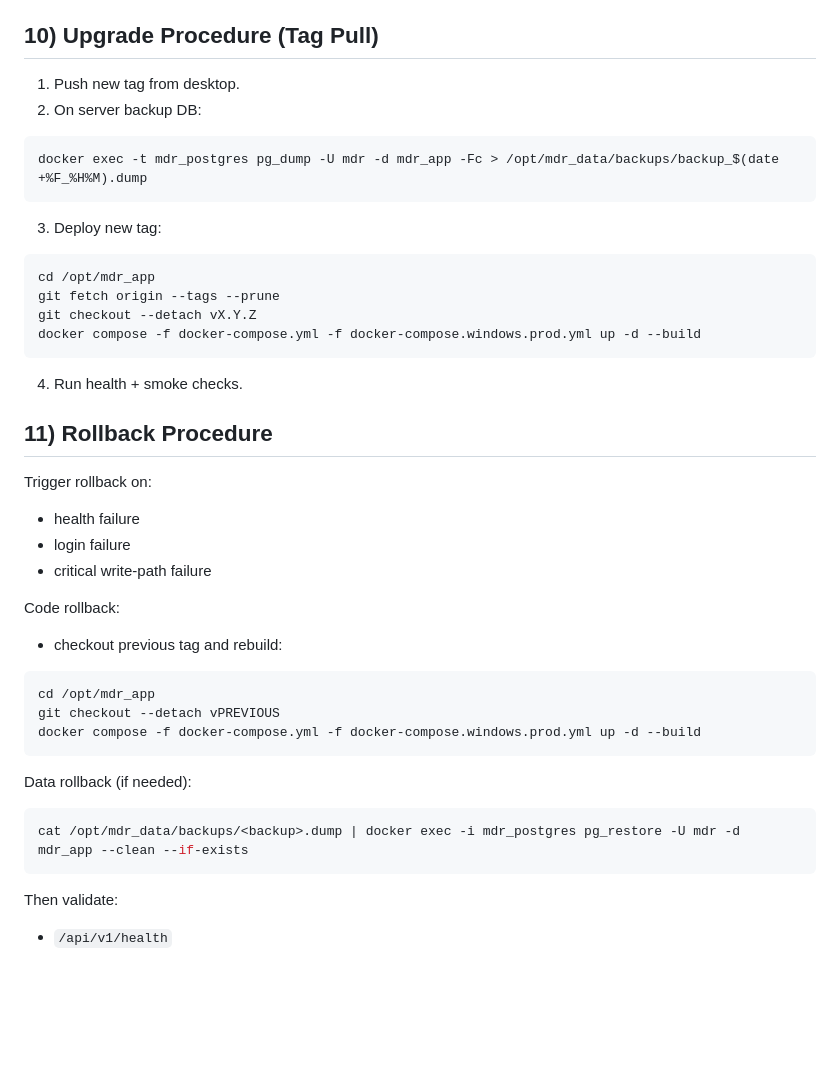
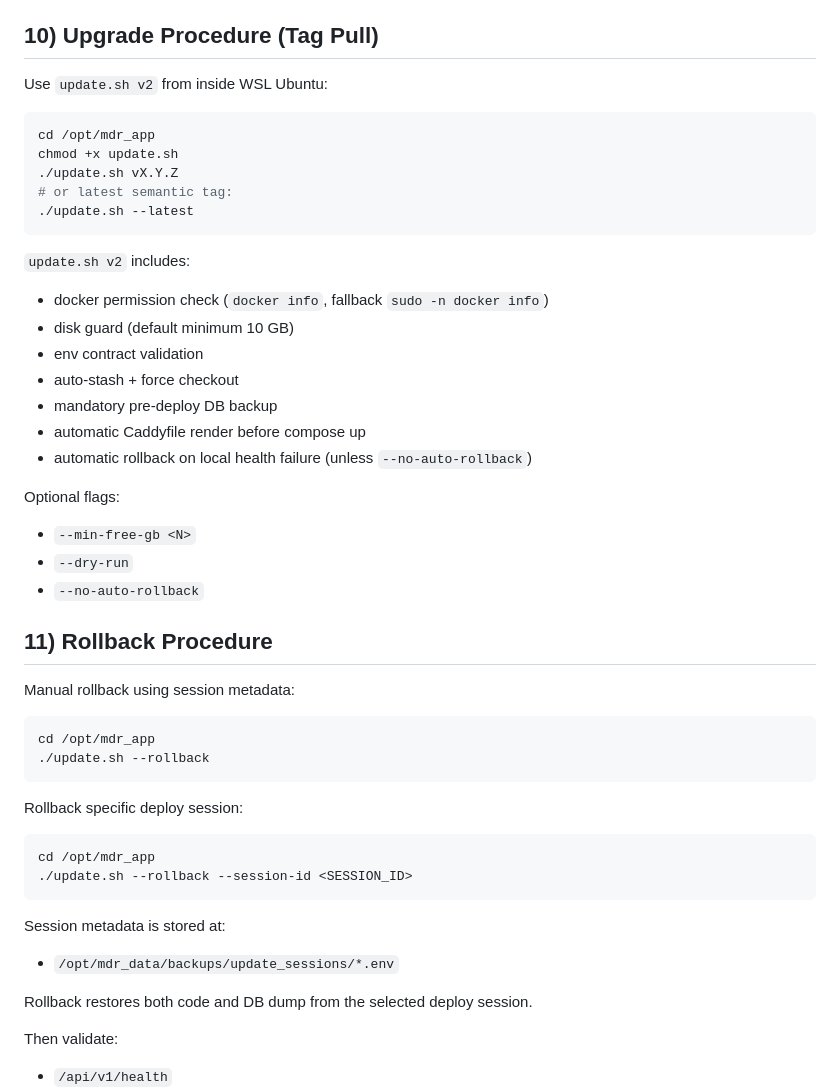
Before and after one commit to muhammadheidari0/mdr-system, a Markdown page: docs/windows_server_docker_caddy_runbook.md, the part around the change. GitHub-like rendering; blank space fills up the shorter version.

````diff
--- a/docs/windows_server_docker_caddy_runbook.md
+++ b/docs/windows_server_docker_caddy_runbook.md
@@ -245,47 +245,53 @@ Keep `restart: unless-stopped` for containers.
 
 ## 10) Upgrade Procedure (Tag Pull)
 
-1. Push new tag from desktop.
-2. On server backup DB:
-
-```bash
-docker exec -t mdr_postgres pg_dump -U mdr -d mdr_app -Fc > /opt/mdr_data/backups/backup_$(date +%F_%H%M).dump
-```
-
-3. Deploy new tag:
+Use `update.sh v2` from inside WSL Ubuntu:
 
 ```bash
 cd /opt/mdr_app
-git fetch origin --tags --prune
-git checkout --detach vX.Y.Z
-docker compose -f docker-compose.yml -f docker-compose.windows.prod.yml up -d --build
+chmod +x update.sh
+./update.sh vX.Y.Z
+# or latest semantic tag:
+./update.sh --latest
 ```
 
-4. Run health + smoke checks.
+`update.sh v2` includes:
+
+- docker permission check (`docker info`, fallback `sudo -n docker info`)
+- disk guard (default minimum 10 GB)
+- env contract validation
+- auto-stash + force checkout
+- mandatory pre-deploy DB backup
+- automatic Caddyfile render before compose up
+- automatic rollback on local health failure (unless `--no-auto-rollback`)
+
+Optional flags:
+
+- `--min-free-gb <N>`
+- `--dry-run`
+- `--no-auto-rollback`
 
 ## 11) Rollback Procedure
 
-Trigger rollback on:
-
-- health failure
-- login failure
-- critical write-path failure
-
-Code rollback:
-
-- checkout previous tag and rebuild:
+Manual rollback using session metadata:
 
 ```bash
 cd /opt/mdr_app
-git checkout --detach vPREVIOUS
-docker compose -f docker-compose.yml -f docker-compose.windows.prod.yml up -d --build
+./update.sh --rollback
 ```
 
-Data rollback (if needed):
+Rollback specific deploy session:
 
 ```bash
-cat /opt/mdr_data/backups/<backup>.dump | docker exec -i mdr_postgres pg_restore -U mdr -d mdr_app --clean --if-exists
+cd /opt/mdr_app
+./update.sh --rollback --session-id <SESSION_ID>
 ```
+
+Session metadata is stored at:
+
+- `/opt/mdr_data/backups/update_sessions/*.env`
+
+Rollback restores both code and DB dump from the selected deploy session.
 
 Then validate:
 
````
Also changed, not shown: docs/storage_upgrade_runbook.md (+15 -0 lines), docs/ubuntu_server_docker_caddy_runbook.md (+34 -11 lines).
